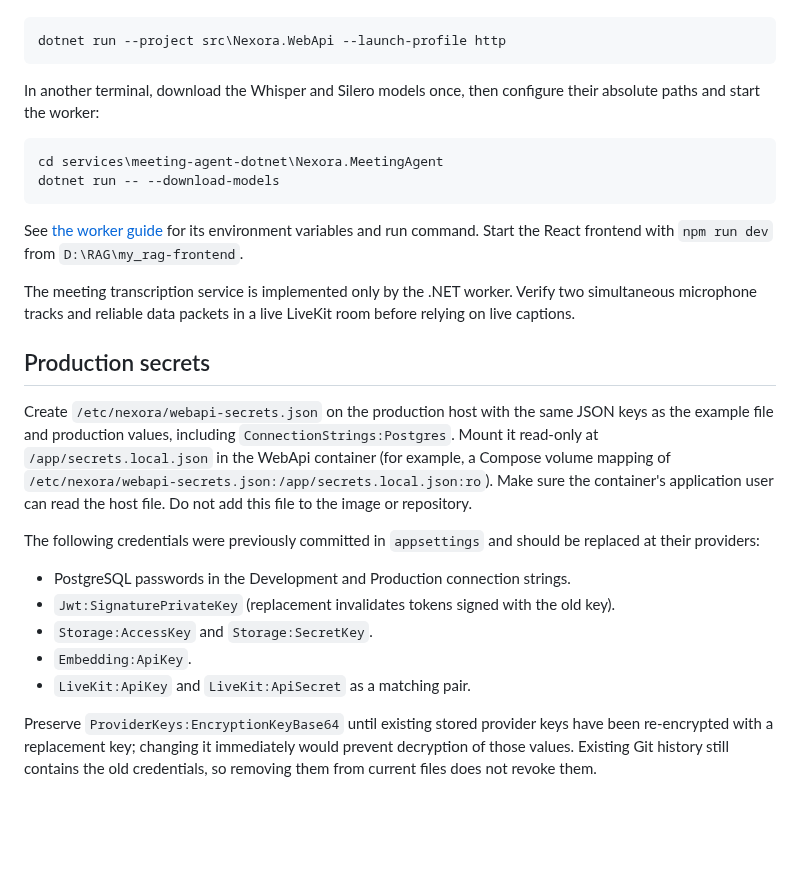
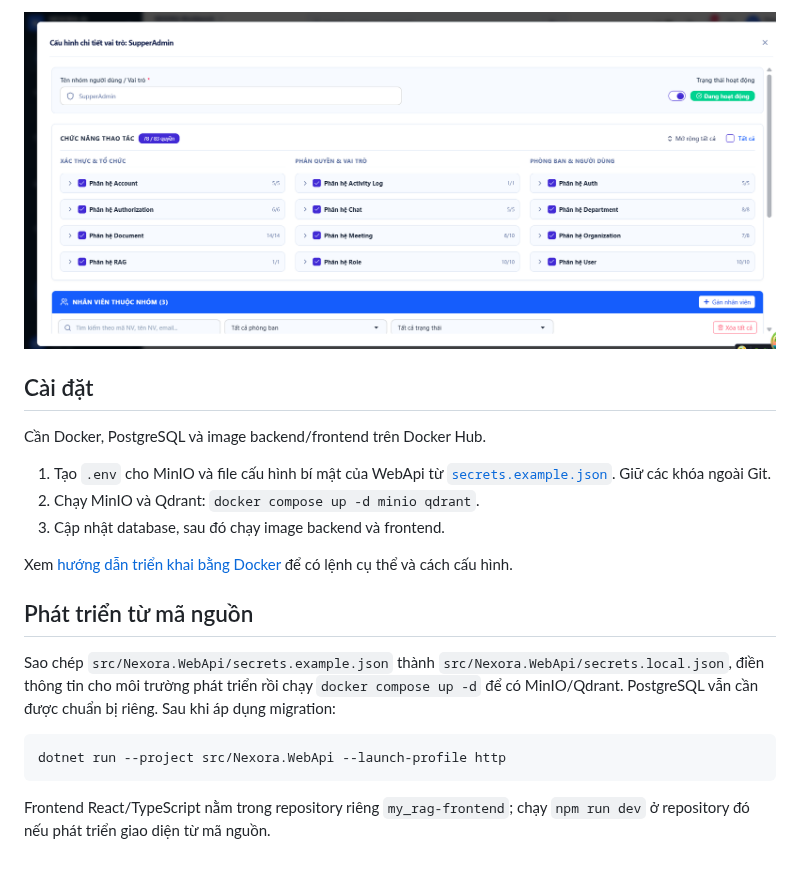
Before and after one commit to phatvo2002/RAG_Backend, a Markdown page: README.md, the part around one of its changes. Drawn GitHub-style; pictures changed too: docs/images/roles-permissions.png (added); blank space fills up the shorter version.

````diff
--- a/README.md
+++ b/README.md
@@ -14,29 +33,21 @@ From the repository root:
+![Giao diện cấu hình vai trò và quyền truy cập](docs/images/roles-permissions.png)
+
+## Cài đặt
+
+Cần Docker, PostgreSQL và image backend/frontend trên Docker Hub.
+
+1. Tạo `.env` cho MinIO và file cấu hình bí mật của WebApi từ [`secrets.example.json`](src/Nexora.WebApi/secrets.example.json). Giữ các khóa ngoài Git.
+2. Chạy MinIO và Qdrant: `docker compose up -d minio qdrant`.
+3. Cập nhật database, sau đó chạy image backend và frontend.
+
+Xem [hướng dẫn triển khai bằng Docker](docs/deployment.md) để có lệnh cụ thể và cách cấu hình.
+
+## Phát triển từ mã nguồn
+
+Sao chép `src/Nexora.WebApi/secrets.example.json` thành `src/Nexora.WebApi/secrets.local.json`, điền thông tin cho môi trường phát triển rồi chạy `docker compose up -d` để có MinIO/Qdrant. PostgreSQL vẫn cần được chuẩn bị riêng. Sau khi áp dụng migration:
 
 ```powershell
-dotnet run --project src\Nexora.WebApi --launch-profile http
+dotnet run --project src/Nexora.WebApi --launch-profile http
 ```
 
-In another terminal, download the Whisper and Silero models once, then configure their absolute paths and start the worker:
-
-```powershell
-cd services\meeting-agent-dotnet\Nexora.MeetingAgent
-dotnet run -- --download-models
-```
-
-See [the worker guide](services/meeting-agent-dotnet/README.md) for its environment variables and run command. Start the React frontend with `npm run dev` from `D:\RAG\my_rag-frontend`.
-
-The meeting transcription service is implemented only by the .NET worker. Verify two simultaneous microphone tracks and reliable data packets in a live LiveKit room before relying on live captions.
-
-## Production secrets
-
-Create `/etc/nexora/webapi-secrets.json` on the production host with the same JSON keys as the example file and production values, including `ConnectionStrings:Postgres`. Mount it read-only at `/app/secrets.local.json` in the WebApi container (for example, a Compose volume mapping of `/etc/nexora/webapi-secrets.json:/app/secrets.local.json:ro`). Make sure the container's application user can read the host file. Do not add this file to the image or repository.
-
-The following credentials were previously committed in `appsettings` and should be replaced at their providers:
-
-- PostgreSQL passwords in the Development and Production connection strings.
-- `Jwt:SignaturePrivateKey` (replacement invalidates tokens signed with the old key).
-- `Storage:AccessKey` and `Storage:SecretKey`.
-- `Embedding:ApiKey`.
-- `LiveKit:ApiKey` and `LiveKit:ApiSecret` as a matching pair.
-
-Preserve `ProviderKeys:EncryptionKeyBase64` until existing stored provider keys have been re-encrypted with a replacement key; changing it immediately would prevent decryption of those values. Existing Git history still contains the old credentials, so removing them from current files does not revoke them.
+Frontend React/TypeScript nằm trong repository riêng `my_rag-frontend`; chạy `npm run dev` ở repository đó nếu phát triển giao diện từ mã nguồn.
````
Also changed, not shown: other parts of README.md (+26 -7 lines), docs/deployment.md (added, +30 -0 lines), docs/images/ai-assistant.png (added), docs/images/document-repository.png (added), docs/images/login.png (added), 11 other files.
